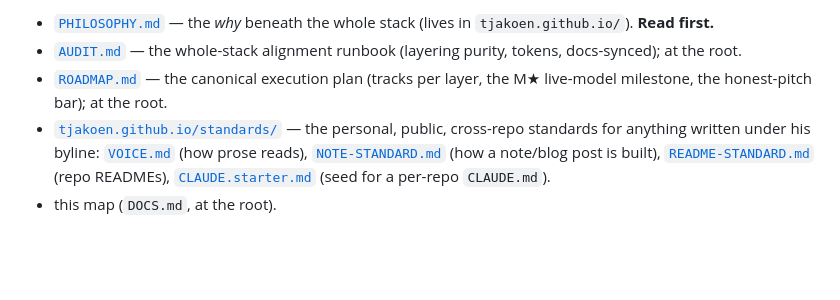
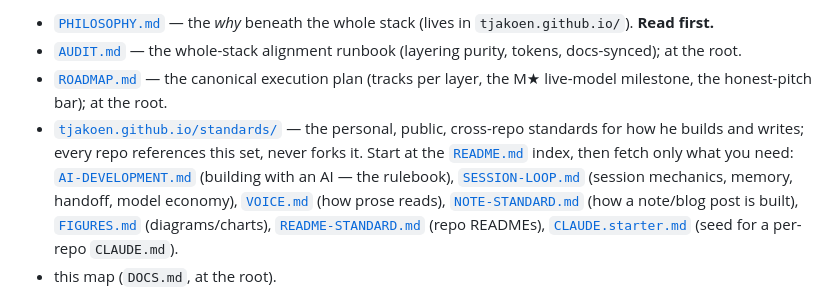
Before and after one commit to tjakoen/bread, a Markdown page: DOCS.md, the part around the change. Drawn GitHub-style; blank space fills up the shorter version.

```diff
--- a/DOCS.md
+++ b/DOCS.md
@@ -8,7 +8,7 @@ is a straight move. There's no central `docs/` folder; the cross-cutting docs li
 - [`PHILOSOPHY.md`](tjakoen.github.io/PHILOSOPHY.md) — the *why* beneath the whole stack (lives in `tjakoen.github.io/`). **Read first.**
 - [`AUDIT.md`](AUDIT.md) — the whole-stack alignment runbook (layering purity, tokens, docs-synced); at the root.
 - [`ROADMAP.md`](ROADMAP.md) — the canonical execution plan (tracks per layer, the M★ live-model milestone, the honest-pitch bar); at the root.
-- [`tjakoen.github.io/standards/`](tjakoen.github.io/standards/) — the personal, public, cross-repo standards for anything written under his byline: [`VOICE.md`](tjakoen.github.io/standards/VOICE.md) (how prose reads), [`NOTE-STANDARD.md`](tjakoen.github.io/standards/NOTE-STANDARD.md) (how a note/blog post is built), [`README-STANDARD.md`](tjakoen.github.io/standards/README-STANDARD.md) (repo READMEs), [`CLAUDE.starter.md`](tjakoen.github.io/standards/CLAUDE.starter.md) (seed for a per-repo `CLAUDE.md`).
+- [`tjakoen.github.io/standards/`](tjakoen.github.io/standards/) — the personal, public, cross-repo standards for how he builds and writes; every repo references this set, never forks it. Start at the [`README.md`](tjakoen.github.io/standards/README.md) index, then fetch only what you need: [`AI-DEVELOPMENT.md`](tjakoen.github.io/standards/AI-DEVELOPMENT.md) (building with an AI — the rulebook), [`SESSION-LOOP.md`](tjakoen.github.io/standards/SESSION-LOOP.md) (session mechanics, memory, handoff, model economy), [`VOICE.md`](tjakoen.github.io/standards/VOICE.md) (how prose reads), [`NOTE-STANDARD.md`](tjakoen.github.io/standards/NOTE-STANDARD.md) (how a note/blog post is built), [`FIGURES.md`](tjakoen.github.io/standards/FIGURES.md) (diagrams/charts), [`README-STANDARD.md`](tjakoen.github.io/standards/README-STANDARD.md) (repo READMEs), [`CLAUDE.starter.md`](tjakoen.github.io/standards/CLAUDE.starter.md) (seed for a per-repo `CLAUDE.md`).
 - this map (`DOCS.md`, at the root).
 
 For the whole-repo orientation + operating rules, start at [`CLAUDE.md`](CLAUDE.md). Each future-repo
```
Also changed, not shown: SPLIT-PLAN.md (+24 -3 lines).
